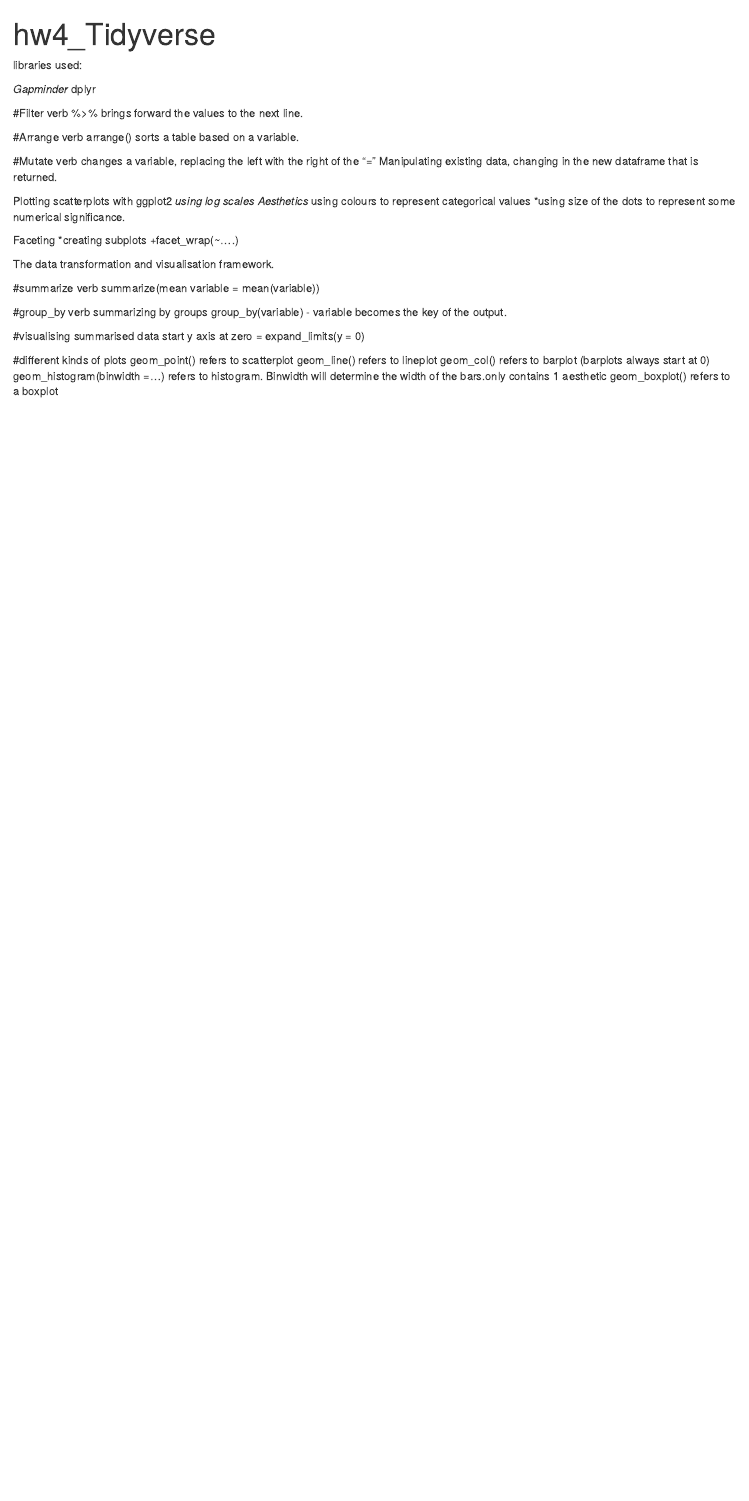
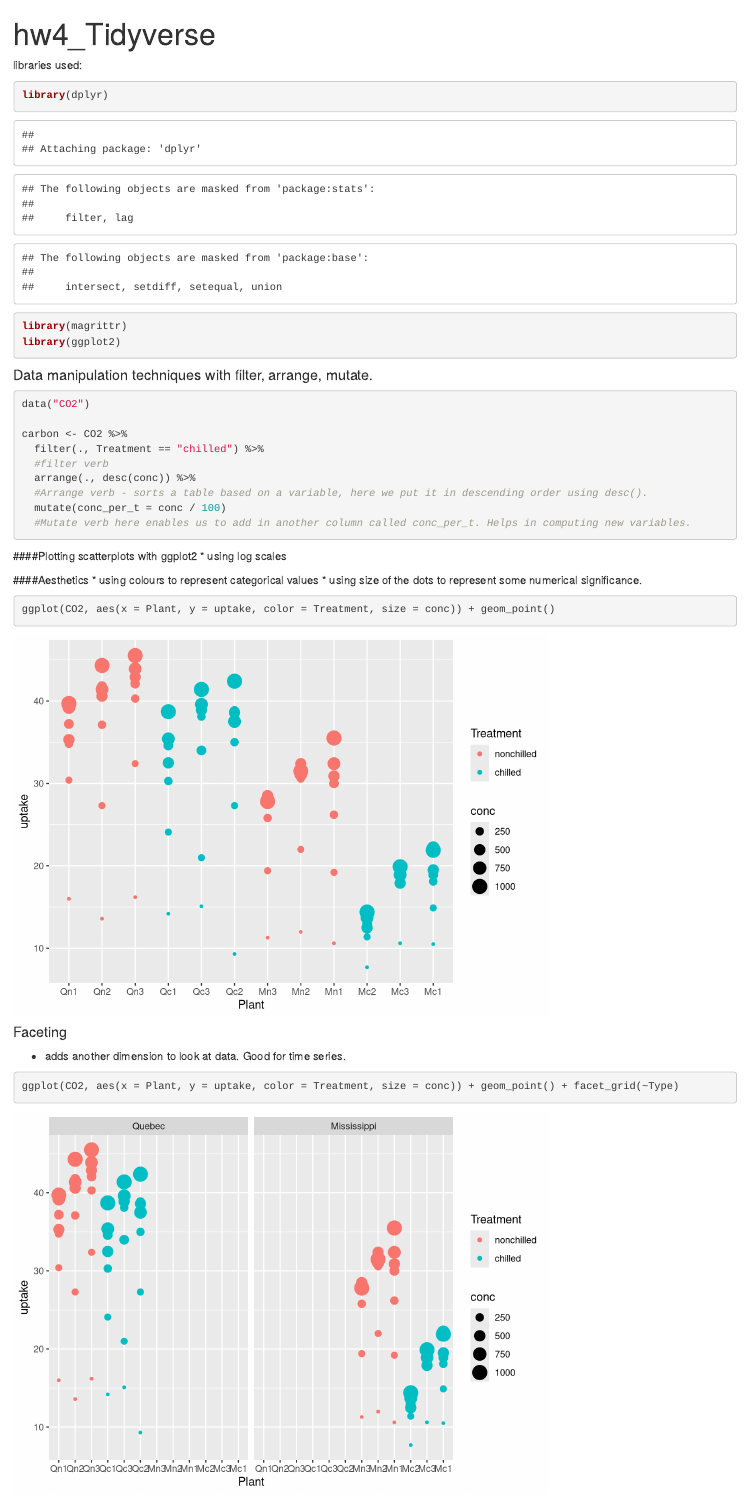
Before and after one commit to ericwang1998/CSX_RProject_Summer_2018, an R Markdown document (week_1/HW/hw4_tidyverse.Rmd): the page in a window 1100 px wide, from its top. Rendered offline with R 4.5, knitr and Pandoc, with nearby package versions.

Commit message:
Finishing up overdue notes

````diff
--- a/week_1/HW/hw4_tidyverse.Rmd
+++ b/week_1/HW/hw4_tidyverse.Rmd
@@ -3,45 +3,48 @@
 output: html_document
 ---
 libraries used:
+```{r echo=T, results='hide'}
+library(dplyr)
+library(magrittr)
+library(ggplot2)
+```
+#### Data manipulation techniques with filter, arrange, mutate.
+```{r}
+data("CO2")
 
-*Gapminder
-*dplyr
+carbon <- CO2 %>%
+  filter(., Treatment == "chilled") %>%
+  #filter verb
+  arrange(., desc(conc)) %>%
+  #Arrange verb - sorts a table based on a variable, here we put it in descending order using desc().
+  mutate(conc_per_t = conc / 100)
+  #Mutate verb here enables us to add in another column called conc_per_t. Helps in computing new variables.
+```
 
-#Filter verb
-%>% brings forward the values to the next line.
 
-#Arrange verb
-arrange() sorts a table based on a variable.
+####Plotting scatterplots with ggplot2
+* using log scales
 
-#Mutate verb
-changes a variable, replacing the left with the right of the "="
-Manipulating existing data, changing in the new dataframe that is returned.
-
-Plotting scatterplots with ggplot2
-*using log scales
-Aesthetics
-*using colours to represent categorical values
-*using size of the dots to represent some numerical significance.
-
-Faceting
-*creating subplots
-+facet_wrap(~....)
-
+####Aesthetics
+* using colours to represent categorical values
+* using size of the dots to represent some numerical significance.
+```{r}
+ggplot(CO2, aes(x = Plant, y = uptake, color = Treatment, size = conc)) + geom_point()
+```
+#### Faceting
+* adds another dimension to look at data. Good for time series.
+```{r}
+ggplot(CO2, aes(x = Plant, y = uptake, color = Treatment, size = conc)) + geom_point() + facet_grid(~Type)
+```
 The data transformation and visualisation framework.
 
-#summarize verb
+####summarize verb
 summarize(mean variable = mean(variable))
 
-#group_by verb
+####group_by verb
 summarizing by groups
 group_by(variable) - variable becomes the key of the output.
 
-#visualising summarised data
+####visualising summarised data
 start y axis at zero = expand_limits(y = 0)
 
-#different kinds of plots
-geom_point() refers to scatterplot
-geom_line() refers to lineplot
-geom_col() refers to barplot (barplots always start at 0)
-geom_histogram(binwidth =...) refers to histogram. Binwidth will determine the width of the bars.only contains 1 aesthetic
-geom_boxplot() refers to a boxplot
````
Also changed, not shown: week_1/HW/hw4_tidyverse.html (added), week_1/HW/hw4_tidyverse.Rmd (6 more changed lines).
